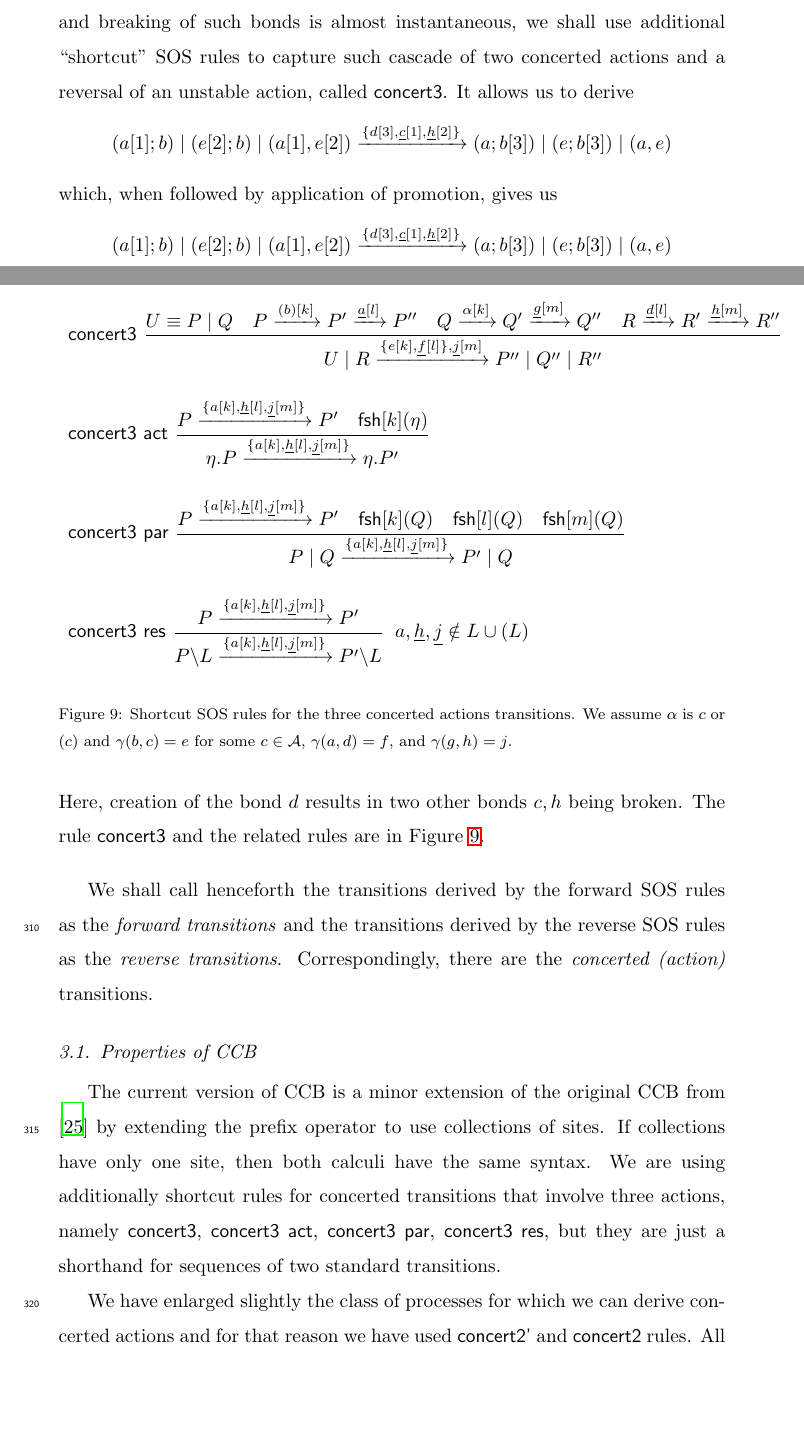
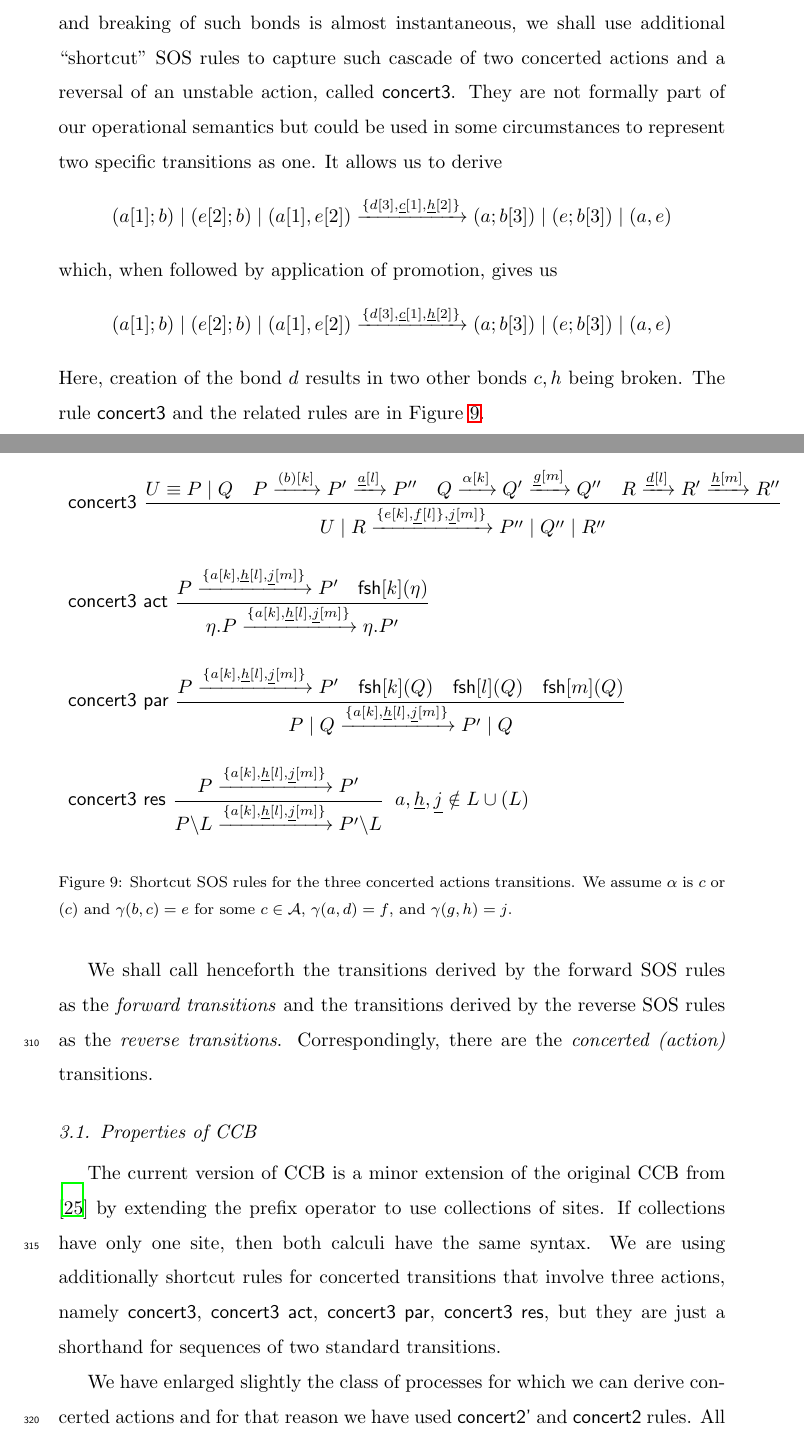
Before and after one commit to stefhk3/festschrift, a LaTeX paper (main-old-before-revision.tex, which reads CCB-calculus.tex): two parts of pages 17 and 18 of 40, joined at a grey line, cut so that both start at the same text, the shorter picture padded with empty space. Compiled offline with LaTeX, dvips and Ghostscript.

Commit message:
Saturday 3 pm

```diff
--- a/CCB-calculus.tex
+++ b/CCB-calculus.tex
@@ -860,7 +860,8 @@ $$
 $$
 Creation of the $d[3]$ bonds makes the $h[2]$ and $c[1]$ bonds unstable, so they break immediately
 after the corresponding concerted actions. Since creation and breaking of such bonds is almost instantaneous, we shall use additional
-``shortcut'' SOS rules to capture such cascade of two concerted actions and a reversal of an unstable action, called \rulename{concert3}. It allows us to derive
+``shortcut'' SOS rules to capture such cascade of two concerted actions and a reversal of an unstable action, called \rulename{concert3}. They are not formally part of our operational semantics but could be used in some circumstances
+to represent two specific transitions as one. It allows us to derive
 $$
 (a[1];b)\paral (e[2];b)\paral (a[1],e[2])  \xrightarrow{\{d[3], \underline{c}[1], \underline{h}[2]\}}
 (a;b[3])\paral (e;b[3])\paral (a,e)
@@ -881,9 +882,8 @@ are in Figure~\ref{fig:xc3sos}.}
 \Rule
 {U\equiv P \paral Q \quad  P\xrightarrow{(b)[k]}P'\xrightarrow{\underline{a}[l]}P''
   \quad Q\xrightarrow{\alpha[k]}Q' \xrightarrow{\underline{g}[m]}Q''
-  \quad R\xrightarrow{\underline{d}[l]} R'\xrightarrow{\underline{h}[m]}R'' % %\quad \fresh{k}{Q}
- }
-{U \paral R\xrightarrow{\{e[k],\underline{f}[l]\},\underline{j}[m]} P'' \paral Q''\paral R''}\\[25pt]
+  \quad R\xrightarrow{\underline{d}[l]} R'\xrightarrow{\underline{h}[m]}R''} % %\quad \fresh{k}{Q}
+{U \paral R\xrightarrow{\{e[k],\underline{f}[l]\},\underline{j}[m]\} }P'' \paral Q''\paral R''}\\[25pt]
 %\rulename{concert2 act}\
 %\Rule
 %{P \xrightarrow{\{{a}[k], \underline{h}[l]\}} P' \quad \fresh{k}{\eta}}
```
Also changed, not shown: CCB-calculus.tex (2 more changed lines), 1 other file.
